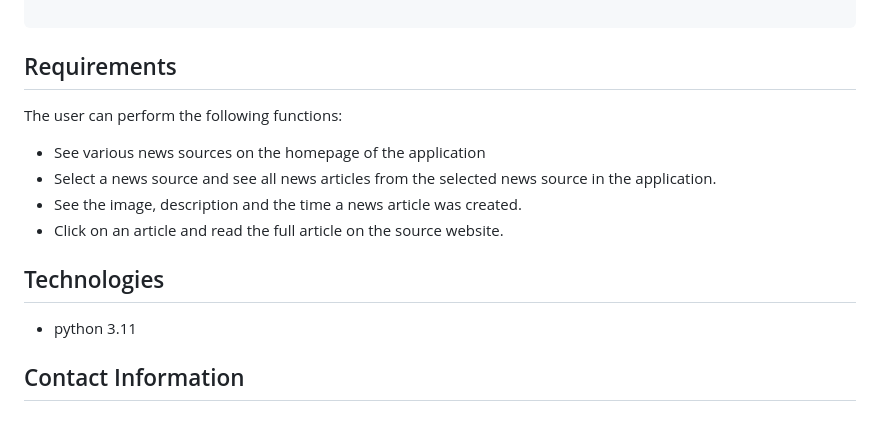
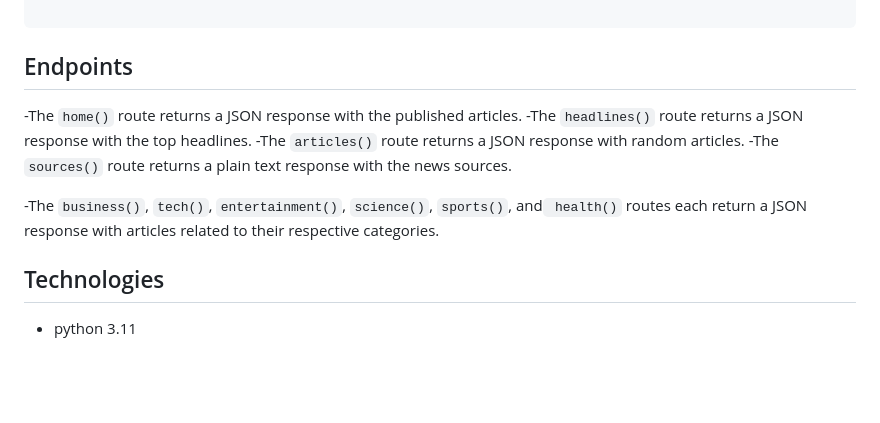
Before and after one commit to Chacha-A-Chacha/News_API, a Markdown page: README.md, the part around the change. Rendered like a GitHub page; blank space fills up the shorter version.

````diff
--- a/README.md
+++ b/README.md
@@ -81,19 +81,17 @@ The News API project involves designing and building an application programming
 ]
 
 ```
-## Requirements
-The user can perform the following functions:
+## Endpoints
+-The `home()` route returns a JSON response with the published articles.
+-The `headlines()` route returns a JSON response with the top headlines.
+-The `articles()` route returns a JSON response with random articles.
+-The `sources()` route returns a plain text response with the news sources.
 
-- See various news sources on the homepage of the application
-- Select a news source and see all news articles from the selected news source in the application.
-- See the image, description and the time a news article was created.
-- Click on an article and read the full article on the source website.
+-The `business()`, `tech()`, `entertainment()`, `science()`, `sports()`, and` health()` routes each return a JSON response
+    with articles related to their respective categories.
+
+
 
 
 ## Technologies
 - python 3.11
-
-
-
-
-## Contact Information
````
